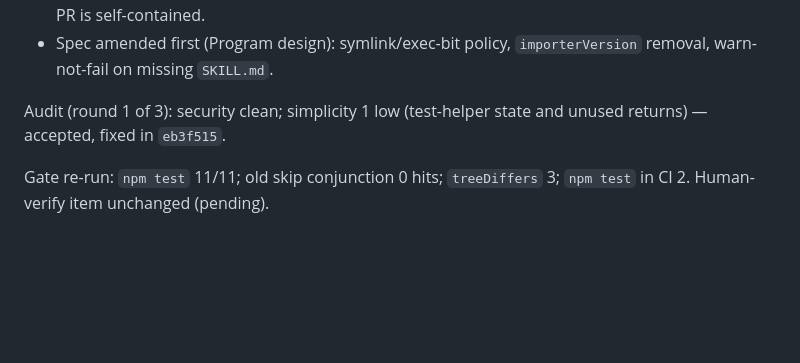
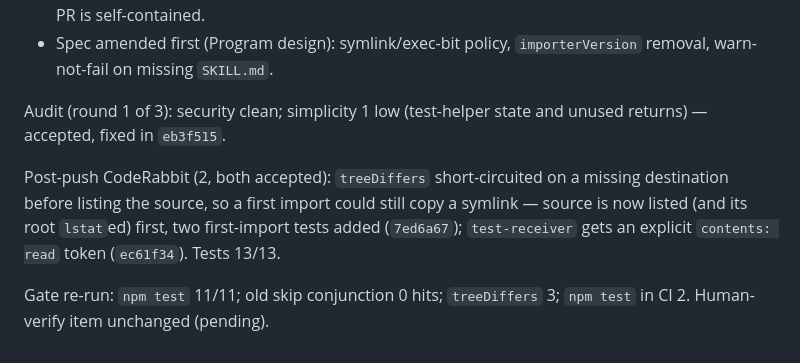
Before and after one commit to netlify/context-and-tools, a Markdown page: docs/autopilot/2026-08-19-ax-136-receiver-byte-diff-report.md, the part around the change. Rendered like a GitHub page; blank space fills up the shorter version.

Commit message:
docs(autopilot): record the post-push CodeRabbit fixes in the AX-136 report

```diff
--- a/docs/autopilot/2026-08-19-ax-136-receiver-byte-diff-report.md
+++ b/docs/autopilot/2026-08-19-ax-136-receiver-byte-diff-report.md
@@ -79,5 +79,11 @@ Dispositions:
 Audit (round 1 of 3): security clean; simplicity 1 low (test-helper state
 and unused returns) — accepted, fixed in `eb3f515`.
 
+Post-push CodeRabbit (2, both accepted): `treeDiffers` short-circuited on a
+missing destination before listing the source, so a first import could
+still copy a symlink — source is now listed (and its root `lstat`ed) first,
+two first-import tests added (`7ed6a67`); `test-receiver` gets an explicit
+`contents: read` token (`ec61f34`). Tests 13/13.
+
 Gate re-run: `npm test` 11/11; old skip conjunction 0 hits; `treeDiffers`
 3; `npm test` in CI 2. Human-verify item unchanged (pending).
```
